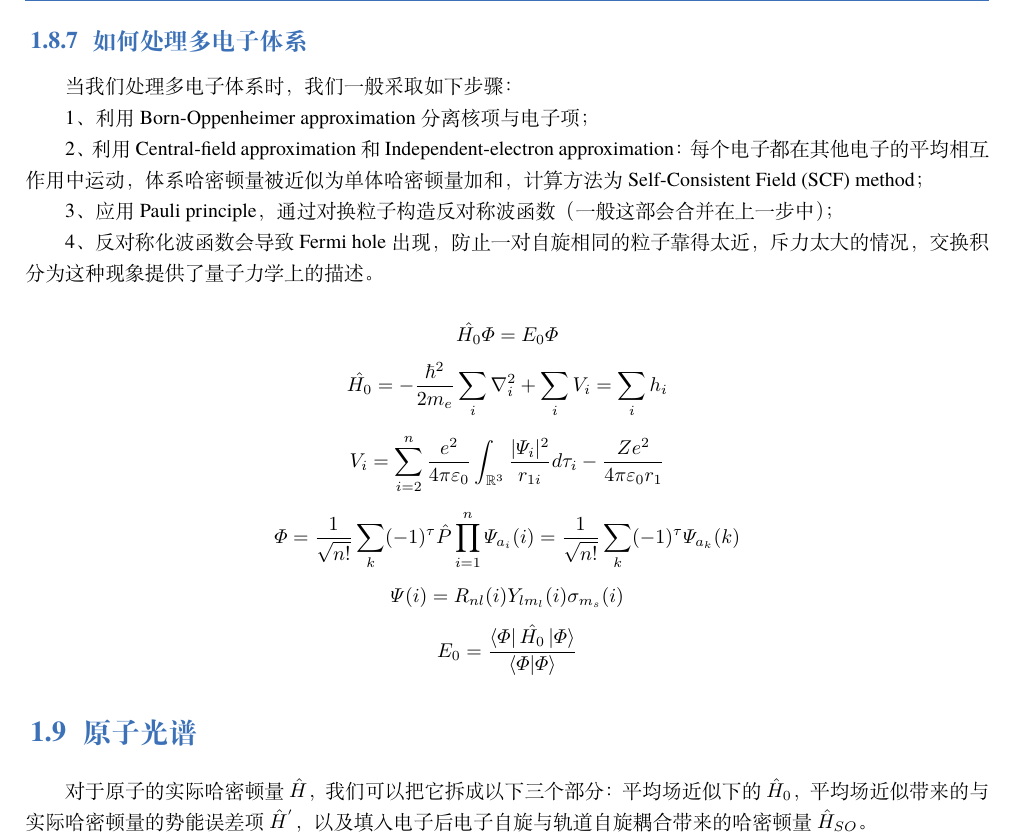
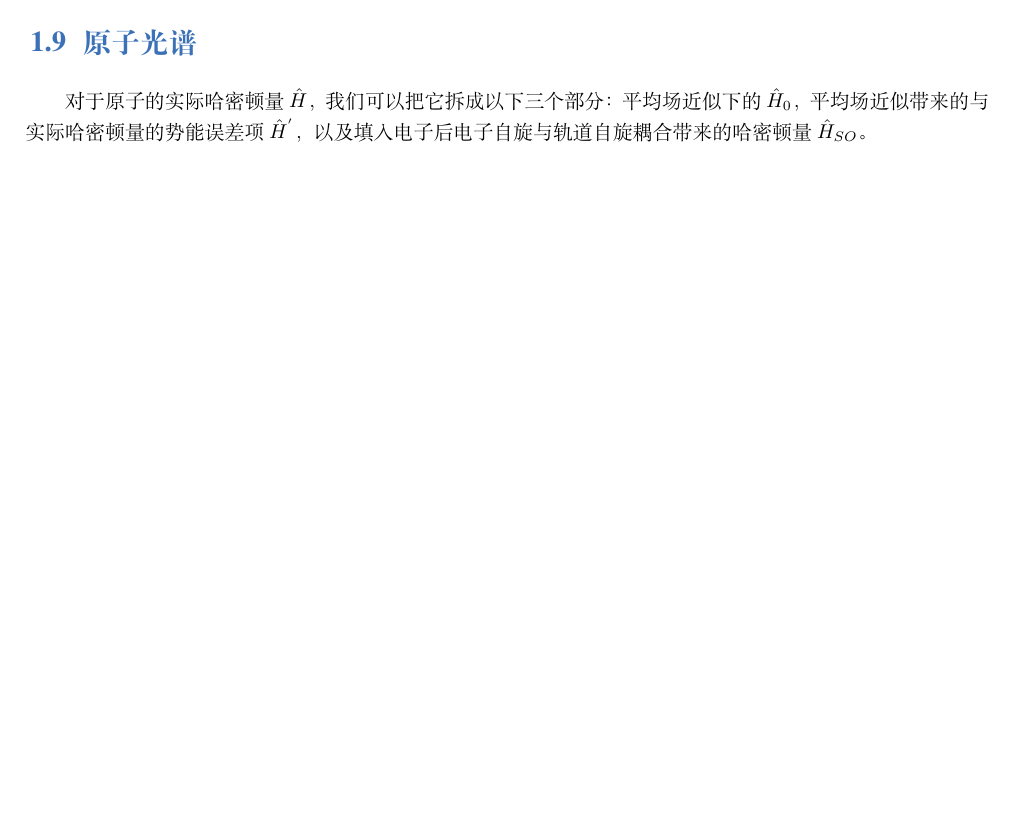
Before and after one commit to Astolfo-Official/Strange-handouts, a LaTeX thesis (Strange handouts.tex, which reads body/lzhx.tex): part of page 22 of 71 before the commit and part of page 22 of 70 after it, cut at the place of the change, the shorter picture padded with empty space. Compiled offline with XeLaTeX; a missing font is replaced by an installed copy or a similar font.

Commit message:
Add files via upload

```diff
--- a/body/lzhx.tex
+++ b/body/lzhx.tex
@@ -738,24 +738,6 @@ slater行列式是一种构造反对称波函数的表示方式,这里以锂原
 \end{center}
 
 在7.3中我们已经介绍了当$r_{12}=0$时的情况，三重态电子在$r_{12}=0$时分布概率为0，且从图像上来看，自旋平行的电子在空间上倾向于相互远离。而单重态电子在$r_{12}=0$时仍有分布，最大分布概率对应的$r_{12}$存在，也即我们一般认识的轨道半径。三重态在$r_{12}=0$的情况被称作Fermi hole。
-
-\subsection{如何处理多电子体系}
-当我们处理多电子体系时，我们一般采取如下步骤：
-
-1、利用Born-Oppenheimer approximation分离核项与电子项；
-
-2、利用Central-field approximation和Independent-electron approximation：每个电子都在其他电子的平均相互作用中运动，体系哈密顿量被近似为单体哈密顿量加和，计算方法为Self-Consistent Field (SCF) method；
-
-3、应用Pauli principle，通过对换粒子构造反对称波函数（一般这部会合并在上一步中）；
-
-4、反对称化波函数会导致Fermi hole出现，防止一对自旋相同的粒子靠得太近，斥力太大的情况，交换积分为这种现象提供了量子力学上的描述。
-
-\[\hat{H_0}\varPhi=E_0\varPhi\]
-\[\hat{H_0}=-\frac{\hbar^2}{2m_e}\sum_i\nabla^2_i+\sum_iV_i=\sum_ih_i\]
-\[V_i=\sum_{i=2}^n\frac{e^2}{4 \pi \varepsilon_0}\int_{\mathbb{R}^3}\frac{|\varPsi_i|^2}{r_{1i}}d\tau_i-\frac{Ze^2}{4 \pi \varepsilon_0r_1}\]
-\[\varPhi=\frac{1}{\sqrt{n!}}\sum_k(-1)^{\tau}\hat{P}\prod_{i=1}^n\varPsi_{a_i}(i)=\frac{1}{\sqrt{n!}}\sum_k(-1)^{\tau}\varPsi_{a_k}(k)\]
-\[\varPsi(i)=R_{nl}(i)Y_{lm_l}(i)\sigma_{m_s}(i)\]
-\[E_0=\frac{\bra{\varPhi}\hat{H_0}\ket{\varPhi}}{\bra{\varPhi}\ket{\varPhi}}\]
 
 \section{原子光谱}
 对于原子的实际哈密顿量$\hat{H}$，我们可以把它拆成以下三个部分：平均场近似下的$\hat{H}_0$，平均场近似带来的与实际哈密顿量的势能误差项$\hat{H}^{'}$，以及填入电子后电子自旋与轨道自旋耦合带来的哈密顿量$\hat{H}_{SO}$。
```
Also changed, not shown: Somethings_Strange.pdf (added), body/Fourier.tex (line endings or trailing spaces), body/dmet.tex (line endings or trailing spaces), body/else.tex (line endings or trailing spaces), body/hc.tex (line endings or trailing spaces), body/question.tex (line endings or trailing spaces), body/lzhx.tex (2 more changed lines).
